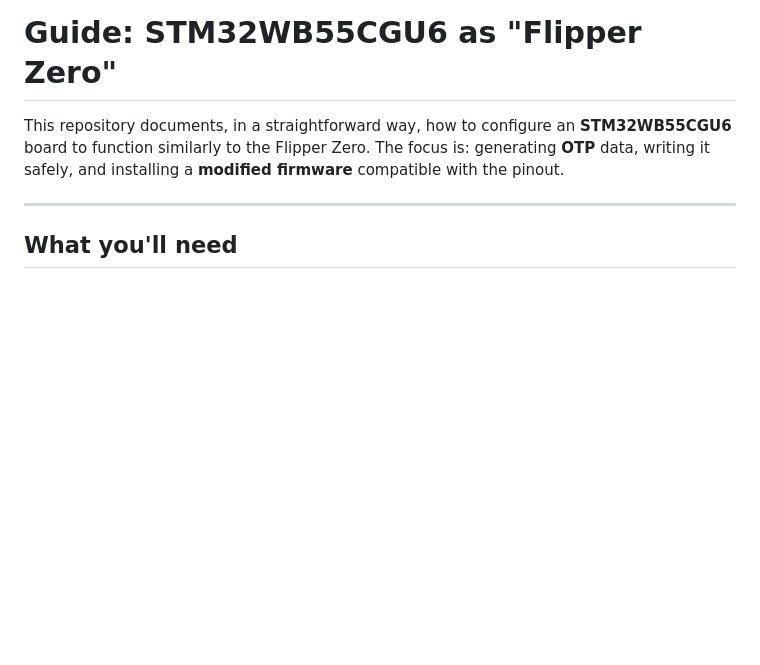
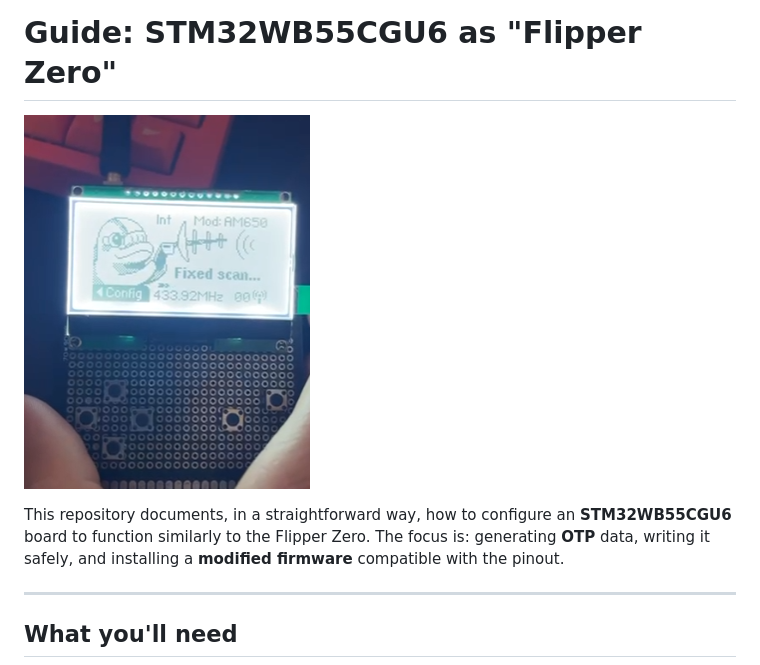
Before and after one commit to Magnowz/Flipper-Diy, a Markdown page: readme.md, the part around the change. GitHub-like rendering; pictures changed too: Diagram/flipper diy.png (added); blank space fills up the shorter version.

Commit message:
flipper diy

```diff
--- a/readme.md
+++ b/readme.md
@@ -1,4 +1,6 @@
 # Guide: STM32WB55CGU6 as "Flipper Zero"
+
+![Flipper Diy](Diagram/flipper%20diy.png)
 
 This repository documents, in a straightforward way, how to configure an **STM32WB55CGU6** board to function similarly to the Flipper Zero. The focus is: generating **OTP** data, writing it safely, and installing a **modified firmware** compatible with the pinout.
 
```
